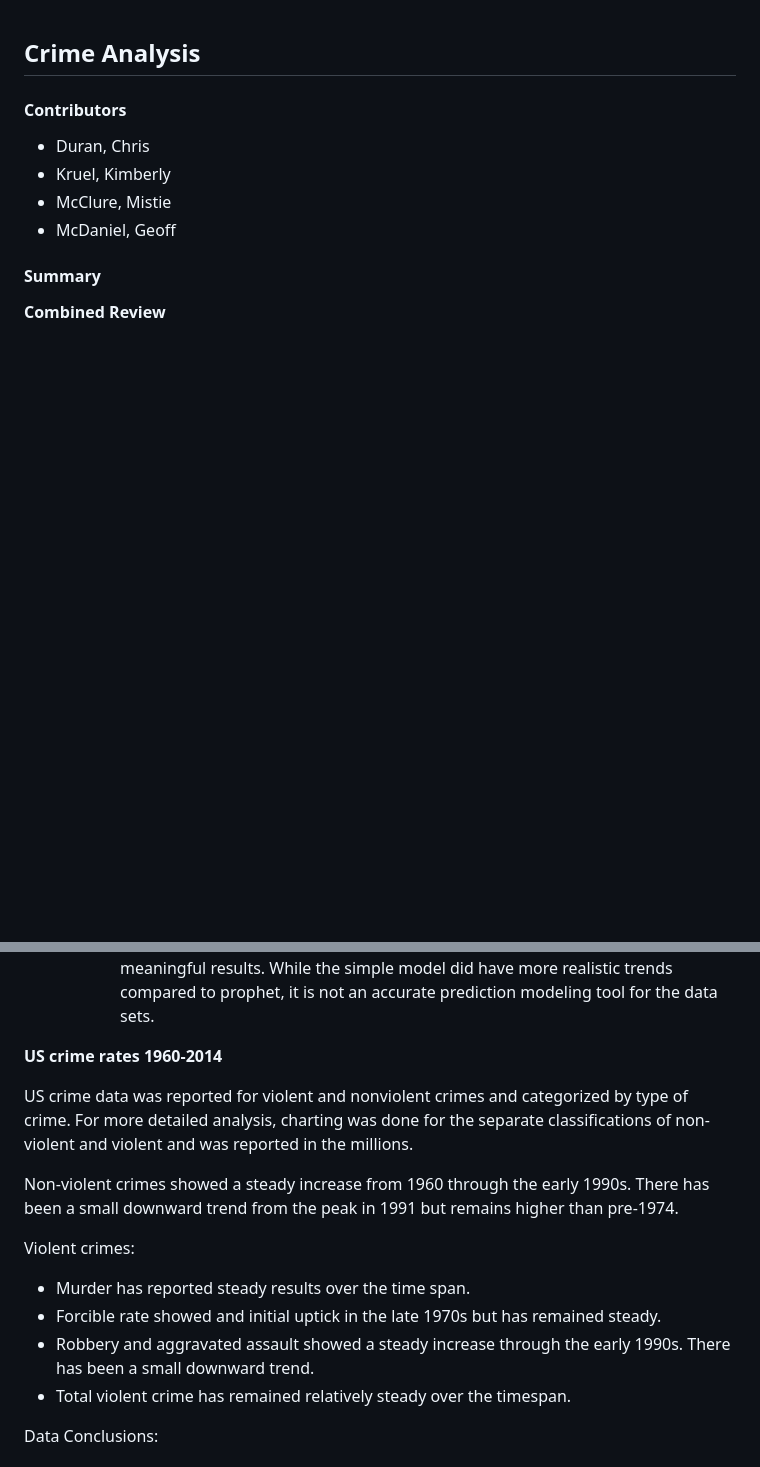
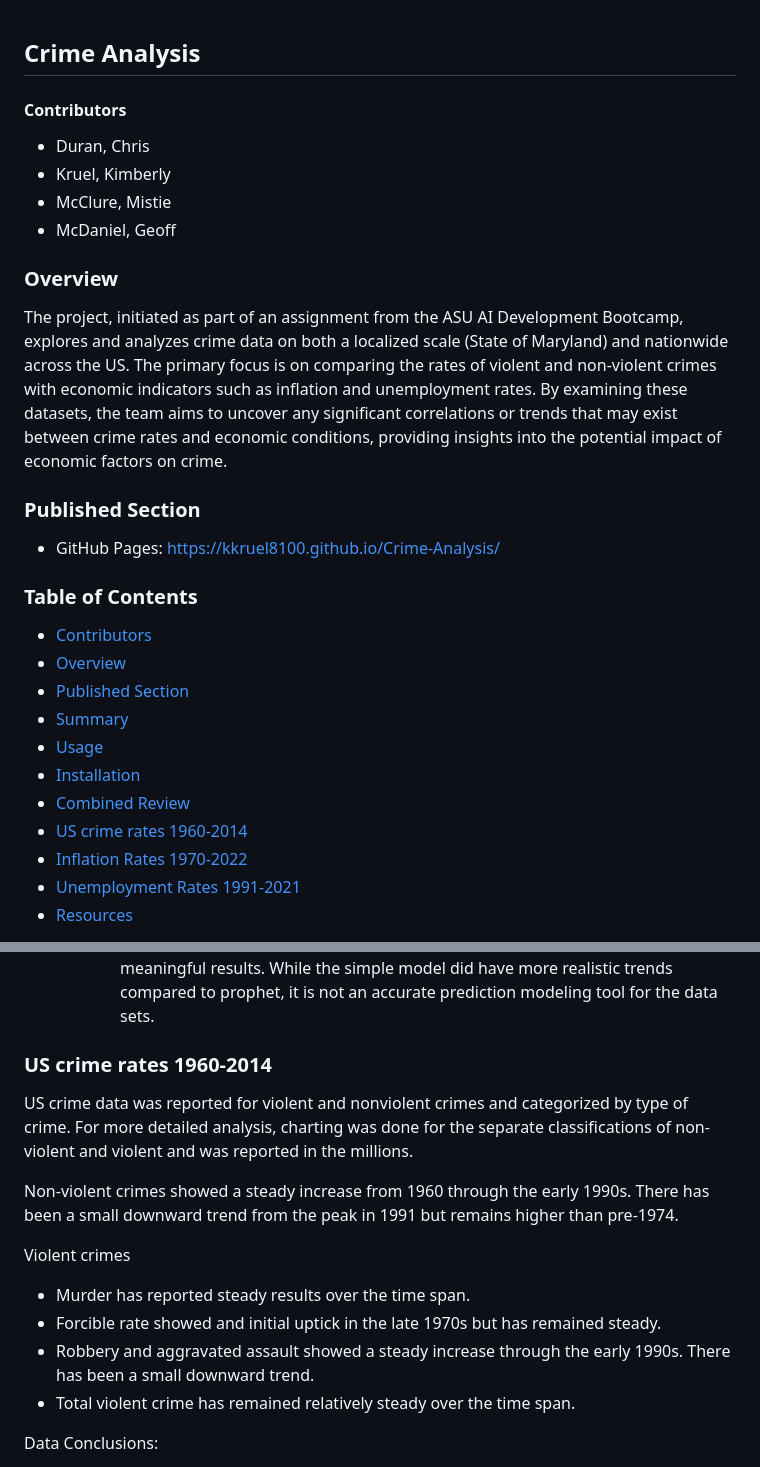
Before and after one commit to kkruel8100/Crime-Analysis, a Markdown page: README.md, 2 parts joined by grey strips. Rendered like a GitHub page; blank space fills up the shorter version.

```diff
--- a/README.md
+++ b/README.md
@@ -7,6 +7,22 @@
 - McClure, Mistie
 - McDaniel, Geoff
 
-#### Summary
+### Overview
+The project, initiated as part of an assignment from the ASU AI Development Bootcamp, explores and analyzes crime data on both a localized scale (State of Maryland) and nationwide across the US. The primary focus is on comparing the rates of violent and non-violent crimes with economic indicators such as inflation and unemployment rates. By examining these datasets, the team aims to uncover any significant correlations or trends that may exist between crime rates and economic conditions, providing insights into the potential impact of economic factors on crime.
 
-**Combined Review**
+### Published Section
+- GitHub Pages: https://kkruel8100.github.io/Crime-Analysis/
+
+### Table of Contents
+- [Contributors](#contributors)
+- [Overview](#overview)
+- [Published Section](#published-section)
+- [Summary](#summary)
+- [Usage](#usage)
+- [Installation](#installation)
+- [Combined Review](#combined-review)
+- [US crime rates 1960-2014](#US-crime-rates-1960-2014)
+- [Inflation Rates 1970-2022](#inflation-rates-1970-2022)
+- [Unemployment Rates 1991-2021](#unemployment-rates-1991-2021)
+- [Resources](#resources)
+
@@ -30,18 +73,18 @@ Due to the lack of correlation, unemployment rate was eliminated from the more i
   - Conclusion:
     - The sample data is too small and over too long of a time period to give meaningful results. While the simple model did have more realistic trends compared to prophet, it is not an accurate prediction modeling tool for the data sets.
 
-**US crime rates 1960-2014**
+### **US crime rates 1960-2014**
 
 US crime data was reported for violent and nonviolent crimes and categorized by type of crime. For more detailed analysis, charting was done for the separate classifications of non-violent and violent and was reported in the millions.
 
 Non-violent crimes showed a steady increase from 1960 through the early 1990s. There has been a small downward trend from the peak in 1991 but remains higher than pre-1974.
 
-Violent crimes:
+Violent crimes
 
 - Murder has reported steady results over the time span.
 - Forcible rate showed and initial uptick in the late 1970s but has remained steady.
 - Robbery and aggravated assault showed a steady increase through the early 1990s. There has been a small downward trend.
-- Total violent crime has remained relatively steady over the timespan.
+- Total violent crime has remained relatively steady over the time span.
 
 Data Conclusions:
 
```
Also changed, not shown: other parts of README.md (+62 -2 lines).
